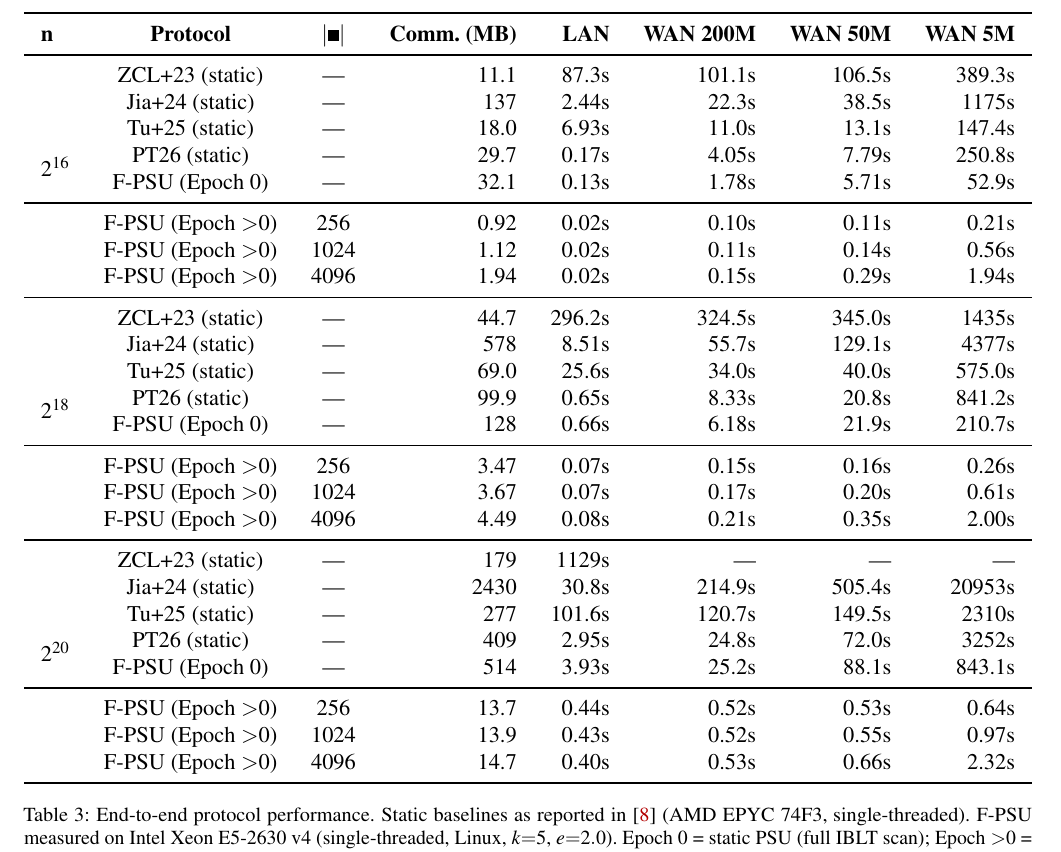
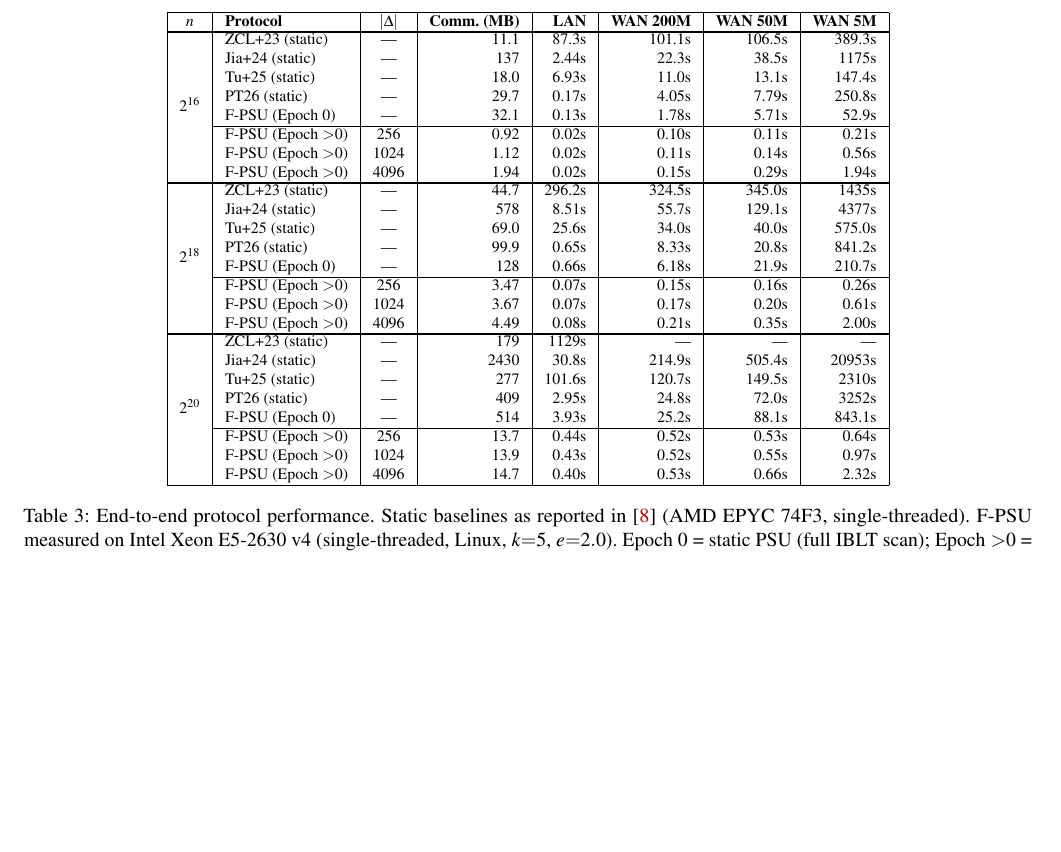
Before and after one commit to 2788600780/FUPSU, a LaTeX paper (plan/output/usenix/FPSU.tex, which reads plan/output/usenix/section/section5.tex): part of page 10 of 17, cut so that both start at the same text, the shorter picture padded with empty space. Compiled offline with pdfLaTeX; a LaTeX package or settings file that is missing is left out.

Commit message:
Table 3: full-border Liu-style, fix |Δ| bold bars, \cline for subgroups
- booktabs → full border with \hline
- \mathbf{|\Delta|} → |\Delta| (removed bold bars causing black squares)
- \cline{2-8} separates static/incr within each n-block
- Removed \resizebox (fit naturally at table* width)

```diff
--- a/plan/output/usenix/section/section5.tex
+++ b/plan/output/usenix/section/section5.tex
@@ -17,47 +17,45 @@ Code:~\cite{code}.
 \begin{table*}[ht]
 \centering
 \footnotesize
-\resizebox{\textwidth}{!}{%
-\begin{tabular}{lccrrrrr}
-\toprule
-$\mathbf{n}$ & \textbf{Protocol} & $\mathbf{|\Delta|}$ & \textbf{Comm. (MB)} &
+\begin{tabular}{|c|l|c|r|r|r|r|r|}
+\hline
+$n$ & \textbf{Protocol} & $|\Delta|$ & \textbf{Comm. (MB)} &
 \textbf{LAN} & \textbf{WAN 200M} & \textbf{WAN 50M} & \textbf{WAN 5M} \\
-\midrule
+\hline\noalign{\vspace{-1pt}}\hline
 \multirow{8}{*}{$2^{16}$}
 & ZCL+23 (static)    & --- & 11.1  & 87.3s  & 101.1s & 106.5s & 389.3s \\
 & Jia+24 (static)    & --- & 137   & 2.44s  & 22.3s  & 38.5s  & 1175s \\
 & Tu+25 (static)     & --- & 18.0  & 6.93s  & 11.0s  & 13.1s  & 147.4s \\
 & PT26 (static)      & --- & 29.7  & 0.17s  & 4.05s  & 7.79s  & 250.8s \\
 & F-PSU (Epoch~0)    & --- & 32.1  & 0.13s  & 1.78s  & 5.71s  & 52.9s \\
-\midrule
+\cline{2-8}
 & F-PSU (Epoch~$>$0) & 256  & 0.92  & 0.02s  & 0.10s  & 0.11s  & 0.21s \\
 & F-PSU (Epoch~$>$0) & 1024 & 1.12  & 0.02s  & 0.11s  & 0.14s  & 0.56s \\
 & F-PSU (Epoch~$>$0) & 4096 & 1.94  & 0.02s  & 0.15s  & 0.29s  & 1.94s \\
-\midrule
+\hline\noalign{\vspace{-1pt}}\hline
 \multirow{8}{*}{$2^{18}$}
 & ZCL+23 (static)    & --- & 44.7  & 296.2s & 324.5s & 345.0s & 1435s \\
 & Jia+24 (static)    & --- & 578   & 8.51s  & 55.7s  & 129.1s & 4377s \\
 & Tu+25 (static)     & --- & 69.0  & 25.6s  & 34.0s  & 40.0s  & 575.0s \\
 & PT26 (static)      & --- & 99.9  & 0.65s  & 8.33s  & 20.8s  & 841.2s \\
 & F-PSU (Epoch~0)    & --- & 128   & 0.66s  & 6.18s  & 21.9s  & 210.7s \\
-\midrule
+\cline{2-8}
 & F-PSU (Epoch~$>$0) & 256  & 3.47  & 0.07s  & 0.15s  & 0.16s  & 0.26s \\
 & F-PSU (Epoch~$>$0) & 1024 & 3.67  & 0.07s  & 0.17s  & 0.20s  & 0.61s \\
 & F-PSU (Epoch~$>$0) & 4096 & 4.49  & 0.08s  & 0.21s  & 0.35s  & 2.00s \\
-\midrule
+\hline\noalign{\vspace{-1pt}}\hline
 \multirow{8}{*}{$2^{20}$}
 & ZCL+23 (static)    & --- & 179   & 1129s  & ---    & ---    & --- \\
 & Jia+24 (static)    & --- & 2430  & 30.8s  & 214.9s & 505.4s & 20953s \\
 & Tu+25 (static)     & --- & 277   & 101.6s & 120.7s & 149.5s & 2310s \\
 & PT26 (static)      & --- & 409   & 2.95s  & 24.8s  & 72.0s  & 3252s \\
 & F-PSU (Epoch~0)    & --- & 514   & 3.93s  & 25.2s  & 88.1s  & 843.1s \\
-\midrule
+\cline{2-8}
 & F-PSU (Epoch~$>$0) & 256  & 13.7  & 0.44s  & 0.52s  & 0.53s  & 0.64s \\
 & F-PSU (Epoch~$>$0) & 1024 & 13.9  & 0.43s  & 0.52s  & 0.55s  & 0.97s \\
 & F-PSU (Epoch~$>$0) & 4096 & 14.7  & 0.40s  & 0.53s  & 0.66s  & 2.32s \\
-\bottomrule
-\end{tabular}%
-}
+\hline
+\end{tabular}
 \caption{End-to-end protocol performance. Static baselines as reported
 in~\cite{PT26} (AMD EPYC 74F3, single-threaded). F-PSU measured on Intel
 Xeon E5-2630 v4 (single-threaded, Linux, $k{=}5$, $e{=}2.0$). Epoch~0 =
```
